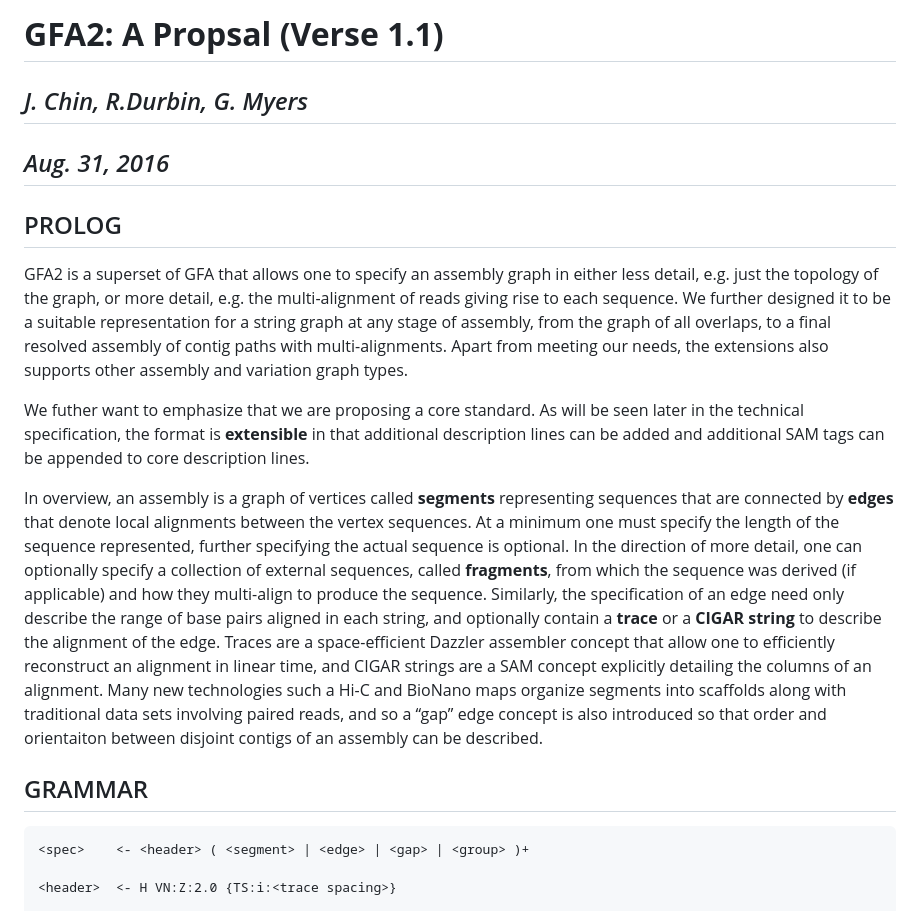
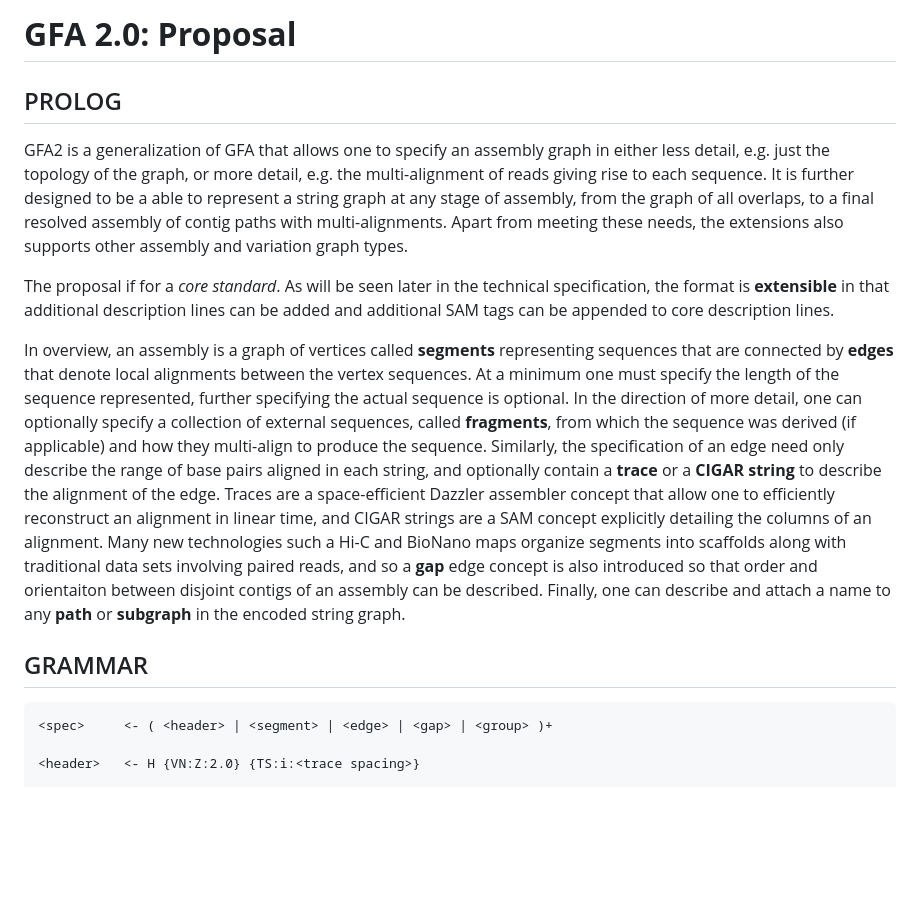
Before and after one commit to GFA-spec/GFA-spec, a Markdown page: GFA2-spec.md, the part around the change printed below. Drawn GitHub-style; blank space fills up the shorter version.

Commit message:
Penultimate proposal

````diff
--- a/GFA2-spec.md
+++ b/GFA2-spec.md
@@ -1,17 +1,15 @@
-# **GFA2: A Propsal (Verse 1.1)**
-## *J. Chin, R.Durbin, G. Myers*
-## *Aug. 31, 2016*
+# **GFA 2.0: Proposal**
 
 ## PROLOG
 
-GFA2 is a superset of GFA that allows one to specify an assembly graph in either less detail,
+GFA2 is a generalization of GFA that allows one to specify an assembly graph in either less detail,
 e.g. just the topology of the graph, or more detail, e.g. the multi-alignment of reads giving
-rise to each sequence.  We further designed it to be a suitable representation for a string
+rise to each sequence.  It is further designed to be a able to represent a string
 graph at any stage of assembly, from the graph of all overlaps, to a final resolved assembly
-of contig paths with multi-alignments.  Apart from meeting our needs, the extensions also
+of contig paths with multi-alignments.  Apart from meeting these needs, the extensions also
 supports other assembly and variation graph types.
 
-We futher want to emphasize that we are proposing a core standard.  As will be seen later in
+The proposal if for a *core standard*.  As will be seen later in
 the technical specification, the format is **extensible** in that additional description lines
 can be added and additional SAM tags can be appended to core description lines.
 
@@ -26,14 +24,15 @@ contain a **trace** or a **CIGAR string** to describe the alignment of the edge.
 space-efficient Dazzler assembler concept that allow one to efficiently reconstruct an
 alignment in linear time, and CIGAR strings are a SAM concept explicitly detailing the
 columns of an alignment.  Many new technologies such a Hi-C and BioNano maps organize segments
-into scaffolds along with traditional data sets involving paired reads, and so a “gap” edge
+into scaffolds along with traditional data sets involving paired reads, and so a **gap** edge
 concept is also introduced so that order and orientaiton between disjoint contigs of an
-assembly can be described.
+assembly can be described.  Finally, one can describe and attach a name to any **path** or
+**subgraph** in the encoded string graph.
 
 ## GRAMMAR
 
 ```
-<spec>    <- <header> ( <segment> | <edge> | <gap> | <group> )+
+<spec>     <- ( <header> | <segment> | <edge> | <gap> | <group> )+
 
-<header>  <- H VN:Z:2.0 {TS:i:<trace spacing>}
+<header>   <- H {VN:Z:2.0} {TS:i:<trace spacing>}
 
````
Also changed, not shown: other parts of GFA2-spec.md (+132 -75 lines), GFA2.Fig1.png.
